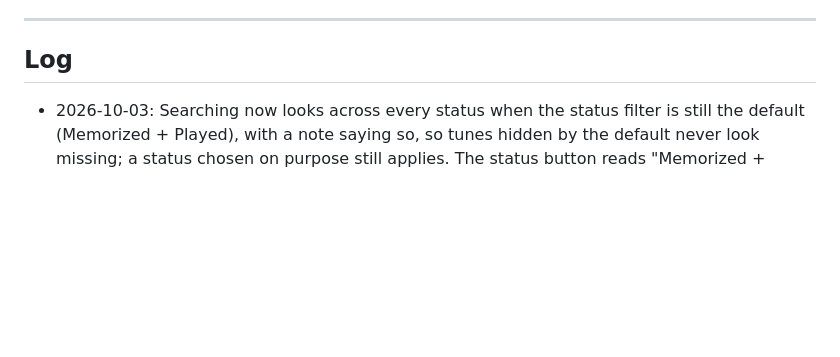
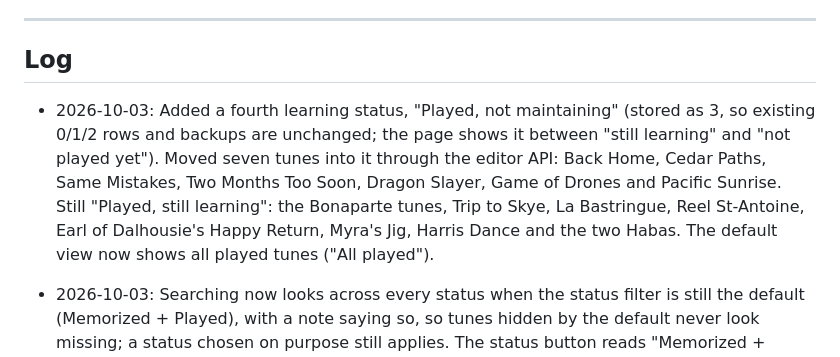
Before and after one commit to newOnahtaN/tunebook, a Markdown page: ROADMAP.md, the part around the change. Drawn GitHub-style; blank space fills up the shorter version.

Commit message:
Log the new Played, not maintaining status
Added a fourth learning status 'Played, not maintaining' and updated the log with related chanCo-Authored-By: Claude Sonnet 5.5 <noreply@anthropic.com>
Claude-Session: https://claude.ai/code/session_01AUv9gV5iZnhaDPwj6zBNsages.

```diff
--- a/ROADMAP.md
+++ b/ROADMAP.md
@@ -486,6 +486,11 @@ for now (Sep 26 2026).
 
 ## Log
 
+- 2026-10-03: Added a fourth learning status, "Played, not maintaining" (stored as 3, so existing 0/1/2 rows and backups are
+  unchanged; the page shows it between "still learning" and "not played yet"). Moved seven tunes into it through the editor
+  API: Back Home, Cedar Paths, Same Mistakes, Two Months Too Soon, Dragon Slayer, Game of Drones and Pacific Sunrise. Still
+  "Played, still learning": the Bonaparte tunes, Trip to Skye, La Bastringue, Reel St-Antoine, Earl of Dalhousie's Happy
+  Return, Myra's Jig, Harris Dance and the two Habas. The default view now shows all played tunes ("All played").
 - 2026-10-03: Searching now looks across every status when the status filter is still the default (Memorized + Played), with a
   note saying so, so tunes hidden by the default never look missing; a status chosen on purpose still applies. The status
   button reads "Memorized + Playing" instead of "Status: 2 selected". Session-list badges and the detail panel now show a
```
